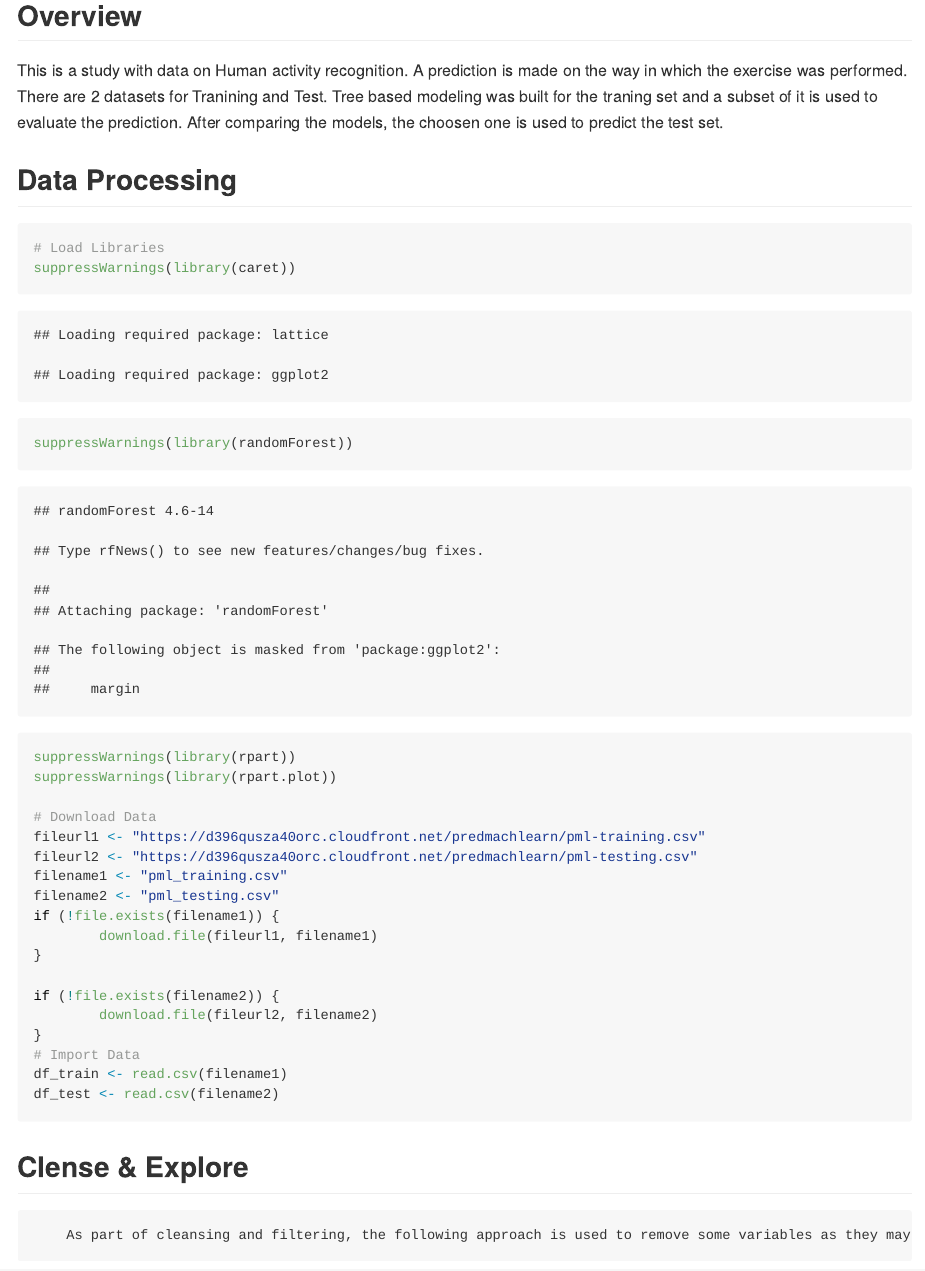
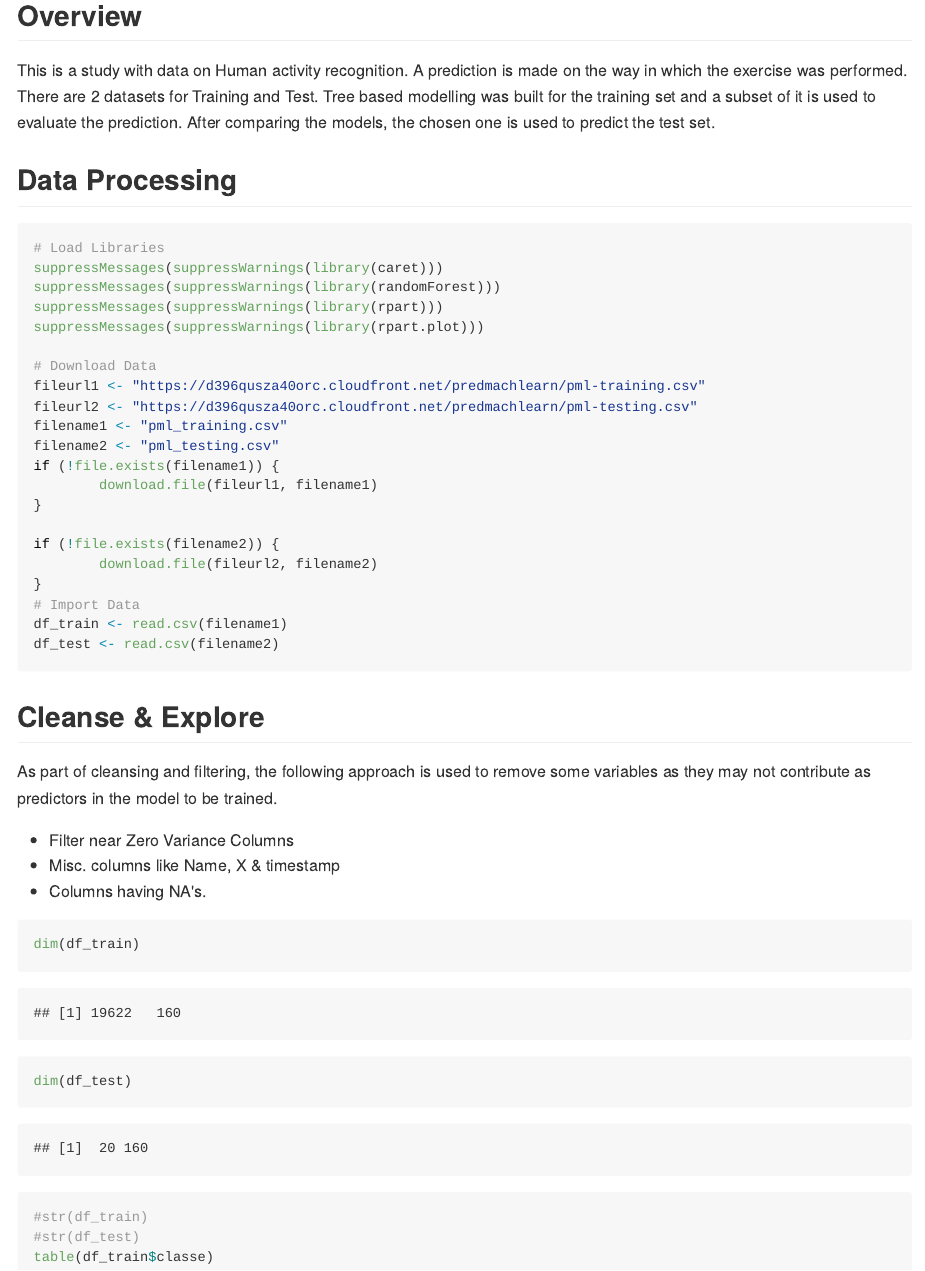
Before and after one commit to thenuv/JHU_DATASCIENCE_REPO, an R Markdown document (C8_PROJ1/HAR_Wearable_Prediction.Rmd): the page in a window 1100 px wide, from 210 px down. The pictures show the output file C8_PROJ1/HAR_Wearable_Prediction.md that the author committed with the source, drawn offline in the style of GitHub.

Commit message:
Upload updated files

````diff
--- a/C8_PROJ1/HAR_Wearable_Prediction.Rmd
+++ b/C8_PROJ1/HAR_Wearable_Prediction.Rmd
@@ -11,17 +11,17 @@ knitr::opts_chunk$set(echo = TRUE)
 
 ## Overview
 
-This is a study with data on Human activity recognition. A prediction is made on the way in which the exercise was performed. There are 2 datasets for Tranining and Test. Tree based modeling was built for the traning set and a subset of it is used to evaluate the prediction. After comparing the models, the choosen one is used to predict the test set.
+This is a study with data on Human activity recognition. A prediction is made on the way in which the exercise was performed. There are 2 datasets for Training and Test. Tree based modelling was built for the training set and a subset of it is used to evaluate the prediction. After comparing the models, the chosen one is used to predict the test set.
 
 
 ## Data Processing
 
 ```{r DataProcess}
 # Load Libraries
-suppressWarnings(library(caret))
-suppressWarnings(library(randomForest))
-suppressWarnings(library(rpart))
-suppressWarnings(library(rpart.plot))
+suppressMessages(suppressWarnings(library(caret)))
+suppressMessages(suppressWarnings(library(randomForest)))
+suppressMessages(suppressWarnings(library(rpart)))
+suppressMessages(suppressWarnings(library(rpart.plot)))
 
 # Download Data
 fileurl1 <- "https://d396qusza40orc.cloudfront.net/predmachlearn/pml-training.csv"
@@ -41,11 +41,12 @@ df_test <- read.csv(filename2)
 
 ```
 
-## Clense & Explore
-        As part of cleansing and filtering, the following approach is used to remove some variables as they may not contribute as predictors in the model to be trained.
+## Cleanse & Explore
 
--   Filter Near Zero Variance Columns
--   Misc columns like Name, X & timestamp
+As part of cleansing and filtering, the following approach is used to remove some variables as they may not contribute as predictors in the model to be trained.
+
+-   Filter near Zero Variance Columns
+-   Misc. columns like Name, X & timestamp
 -   Columns having NA's.
 
 ``` {r Explore}
````
Also changed, not shown: C8_PROJ1/HAR_Wearable_Prediction.md, C8_PROJ1/HAR_Wearable_Prediction.Rmd (4 more changed lines).
